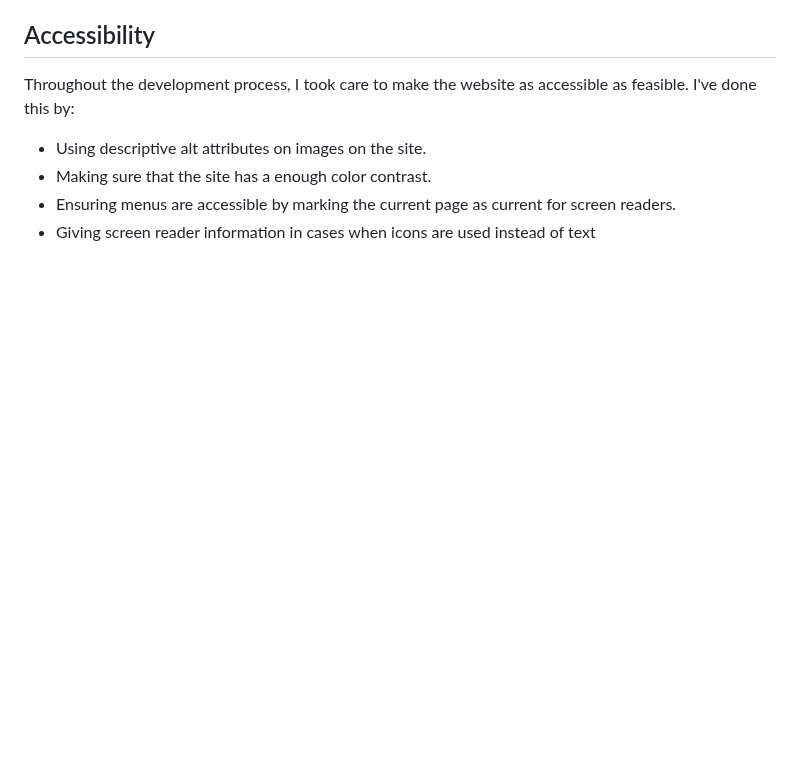
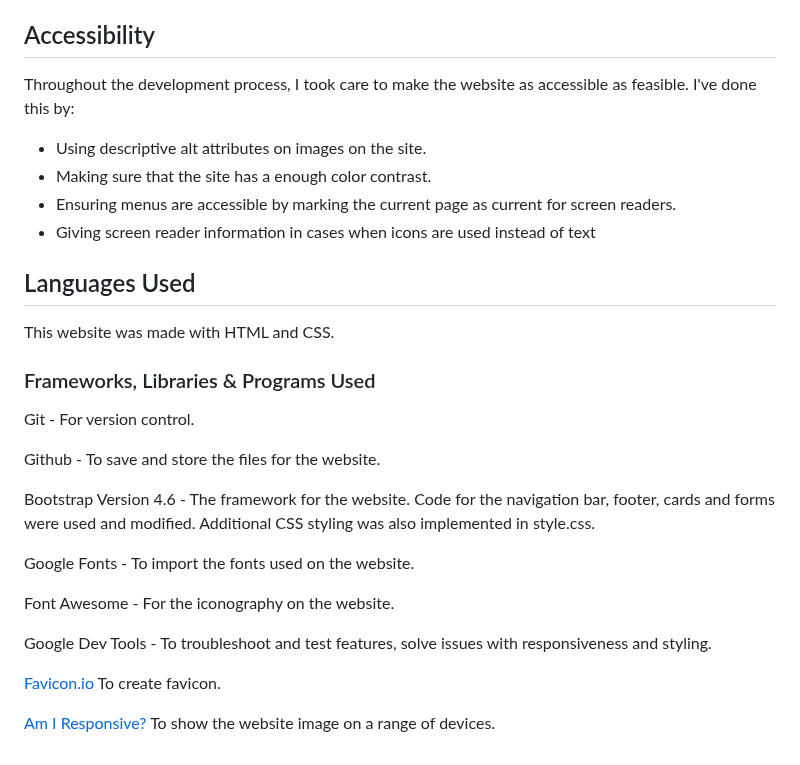
Before and after one commit to CristianaDvD/but-first-bellydance, a Markdown page: README.md, the part around the change. Rendered like a GitHub page; blank space fills up the shorter version.

Commit message:
Languages section added to readme doc.

```diff
--- a/README.md
+++ b/README.md
@@ -148,3 +148,26 @@ Throughout the development process, I took care to make the website as accessibl
    - Making sure that the site has a enough color contrast.
    - Ensuring menus are accessible by marking the current page as current for screen readers.
    - Giving screen reader information in cases when icons are used instead of text
+
+
+## Languages Used
+
+This website was made with HTML and CSS.
+
+### Frameworks, Libraries & Programs Used
+
+Git - For version control.
+
+Github - To save and store the files for the website.
+
+Bootstrap Version 4.6 - The framework for the website. Code for the navigation bar, footer, cards and forms were used and modified. Additional CSS styling was also implemented in style.css.
+
+Google Fonts - To import the fonts used on the website.
+
+Font Awesome - For the iconography on the website.
+
+Google Dev Tools - To troubleshoot and test features, solve issues with responsiveness and styling.
+
+[Favicon.io](https://favicon.io/) To create favicon.
+
+[Am I Responsive?](http://ami.responsivedesign.is/) To show the website image on a range of devices.
```
